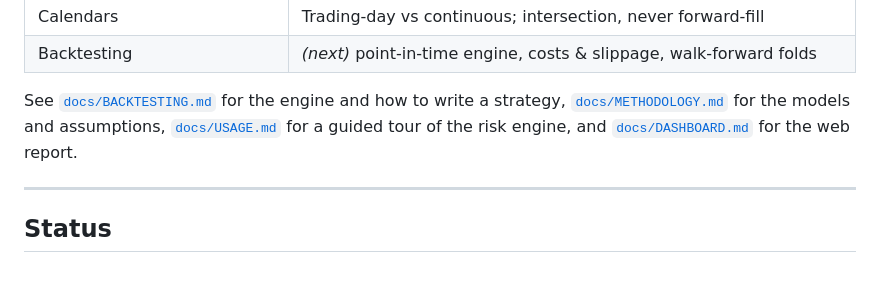
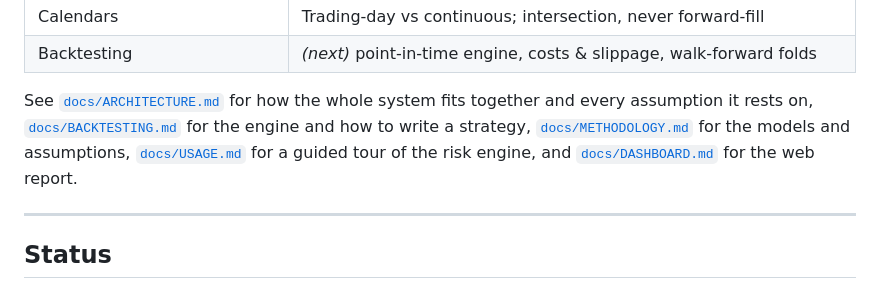
Before and after one commit to mb139619/portfolio-intelligence, a Markdown page: README.md, the part around the change. Rendered like a GitHub page.

```diff
--- a/README.md
+++ b/README.md
@@ -169,7 +169,7 @@ Both rates and prices are exposed through a **single interface**: you request a
 | Calendars       | Trading-day vs continuous; intersection, never forward-fill           |
 | Backtesting     | *(next)* point-in-time engine, costs & slippage, walk-forward folds   |
 
-See [`docs/BACKTESTING.md`](docs/BACKTESTING.md) for the engine and how to write a strategy, [`docs/METHODOLOGY.md`](docs/METHODOLOGY.md) for the models and assumptions, [`docs/USAGE.md`](docs/USAGE.md) for a guided tour of the risk engine, and [`docs/DASHBOARD.md`](docs/DASHBOARD.md) for the web report.
+See [`docs/ARCHITECTURE.md`](docs/ARCHITECTURE.md) for how the whole system fits together and every assumption it rests on, [`docs/BACKTESTING.md`](docs/BACKTESTING.md) for the engine and how to write a strategy, [`docs/METHODOLOGY.md`](docs/METHODOLOGY.md) for the models and assumptions, [`docs/USAGE.md`](docs/USAGE.md) for a guided tour of the risk engine, and [`docs/DASHBOARD.md`](docs/DASHBOARD.md) for the web report.
 
 ---
 
```
Also changed, not shown: docs/ARCHITECTURE.md (added, +261 -0 lines).
